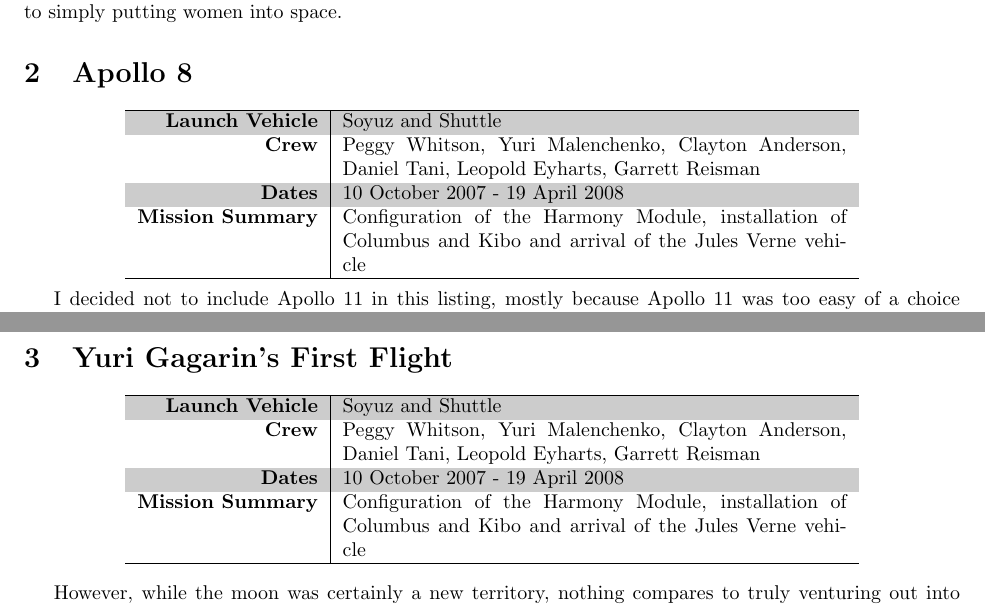
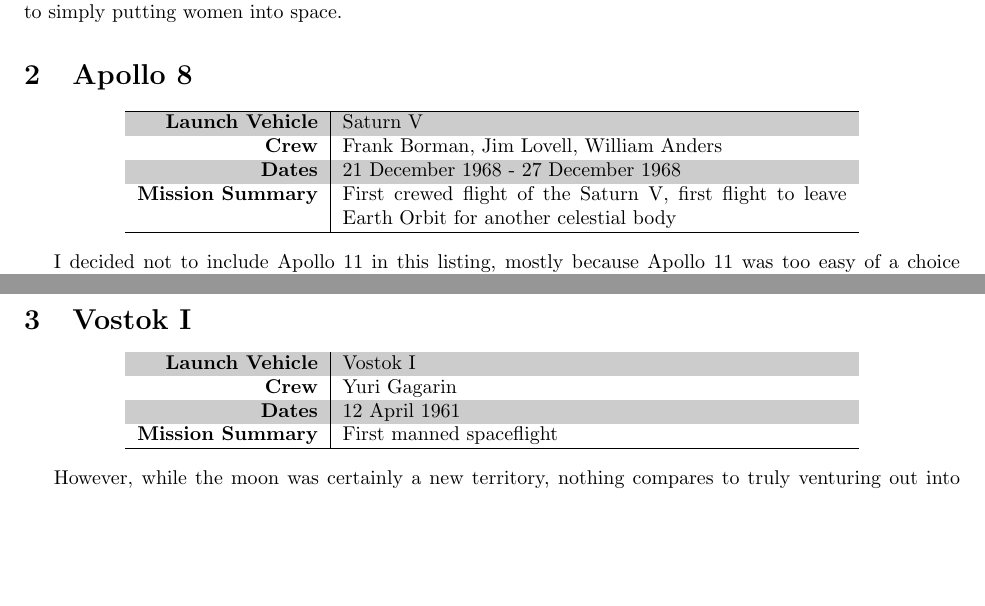
Before and after one commit to rconnorjohnstone/SpaceHabDesign, a LaTeX problem sheet (homework/hw1/essay.tex): two parts of pages 1 and 2 of 2, joined at a grey line, cut so that both start at the same text, the shorter picture padded with empty space. Compiled offline with pdfLaTeX.

Commit message:
Everything but the pictures

```diff
--- a/homework/hw1/essay.tex
+++ b/homework/hw1/essay.tex
@@ -2,6 +2,7 @@
 
 \usepackage[margin=1in]{geometry}
 \usepackage[table]{xcolor}
+\usepackage{graphicx}
 
 \definecolor{lightgray}{gray}{0.8}
 
@@ -59,16 +64,13 @@
   \rowcolors{1}{lightgray}{white}
     \begin{tabular}{ >{\bfseries}r | p{3.5in} }
       \hline
-      Launch Vehicle & Soyuz and Shuttle \\
-      Crew & Peggy Whitson,
-             Yuri Malenchenko,
-             Clayton Anderson,
-             Daniel Tani,
-             Leopold Eyharts,
-             Garrett Reisman \\
-      Dates & 10 October 2007 - 19 April 2008 \\
-      Mission Summary & Configuration of the Harmony Module, installation of
-      Columbus and Kibo and arrival of the Jules Verne vehicle \\
+      Launch Vehicle & Saturn V \\
+      Crew & Frank Borman,
+             Jim Lovell,
+             William Anders \\
+      Dates & 21 December 1968 - 27 December 1968 \\
+      Mission Summary & First crewed flight of the Saturn V, first flight to
+      leave Earth Orbit for another celestial body \\
       \hline
     \end{tabular}
   \end{center}
@@ -91,22 +93,16 @@
 
   %<!--![](https://proxy.duckduckgo.com/iu/?u=http%3A%2F%2Fbaptistmessage.com%2Fwp-content%2Fuploads%2F2018%2F12%2FEarthrise.jpg&f=1&nofb=1){ height=180px .centered }-->
 
-  \section{Yuri Gagarin's First Flight}
+  \section{Vostok I}
 
   \begin{center}
   \rowcolors{1}{lightgray}{white}
     \begin{tabular}{ >{\bfseries}r | p{3.5in} }
       \hline
-      Launch Vehicle & Soyuz and Shuttle \\
-      Crew & Peggy Whitson,
-             Yuri Malenchenko,
-             Clayton Anderson,
-             Daniel Tani,
-             Leopold Eyharts,
-             Garrett Reisman \\
-      Dates & 10 October 2007 - 19 April 2008 \\
-      Mission Summary & Configuration of the Harmony Module, installation of
-      Columbus and Kibo and arrival of the Jules Verne vehicle \\
+      Launch Vehicle & Vostok I \\
+      Crew & Yuri Gagarin \\
+      Dates & 12 April 1961 \\
+      Mission Summary & First manned spaceflight \\
       \hline
     \end{tabular}
   \end{center}
```
Also changed, not shown: homework/hw1/essay.tex (4 more changed lines), 2 other files.
